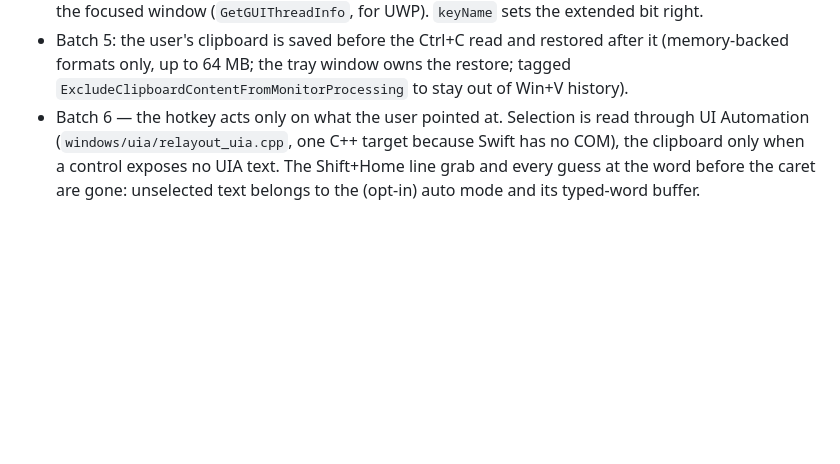
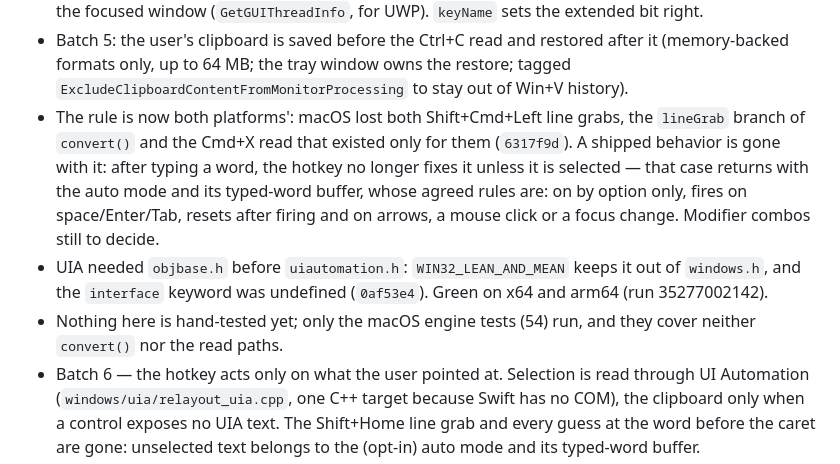
Before and after one commit to vladforfutdinov/reLayout, a Markdown page: docs/HISTORY.md, the part around the change. Drawn GitHub-style; blank space fills up the shorter version.

Commit message:
docs: chronicle the selection-only hotkey rule
Co-Authored-By: Claude Opus 5 <noreply@anthropic.com>

```diff
--- a/docs/HISTORY.md
+++ b/docs/HISTORY.md
@@ -44,6 +44,18 @@ An audit of the frozen Windows port (written by an older model) found 15 bugs an
   after it (memory-backed formats only, up to 64 MB; the tray window owns the
   restore; tagged `ExcludeClipboardContentFromMonitorProcessing` to stay out of
   Win+V history).
+- The rule is now both platforms': macOS lost both Shift+Cmd+Left line grabs, the
+  `lineGrab` branch of `convert()` and the Cmd+X read that existed only for them
+  (`6317f9d`). A shipped behavior is gone with it: after typing a word, the hotkey
+  no longer fixes it unless it is selected — that case returns with the auto mode
+  and its typed-word buffer, whose agreed rules are: on by option only, fires on
+  space/Enter/Tab, resets after firing and on arrows, a mouse click or a focus
+  change. Modifier combos still to decide.
+- UIA needed `objbase.h` before `uiautomation.h`: `WIN32_LEAN_AND_MEAN` keeps it
+  out of `windows.h`, and the `interface` keyword was undefined (`0af53e4`).
+  Green on x64 and arm64 (run 35277002142).
+- Nothing here is hand-tested yet; only the macOS engine tests (54) run, and they
+  cover neither `convert()` nor the read paths.
 - Batch 6 — the hotkey acts only on what the user pointed at. Selection is read
   through UI Automation (`windows/uia/relayout_uia.cpp`, one C++ target because
   Swift has no COM), the clipboard only when a control exposes no UIA text. The
```
